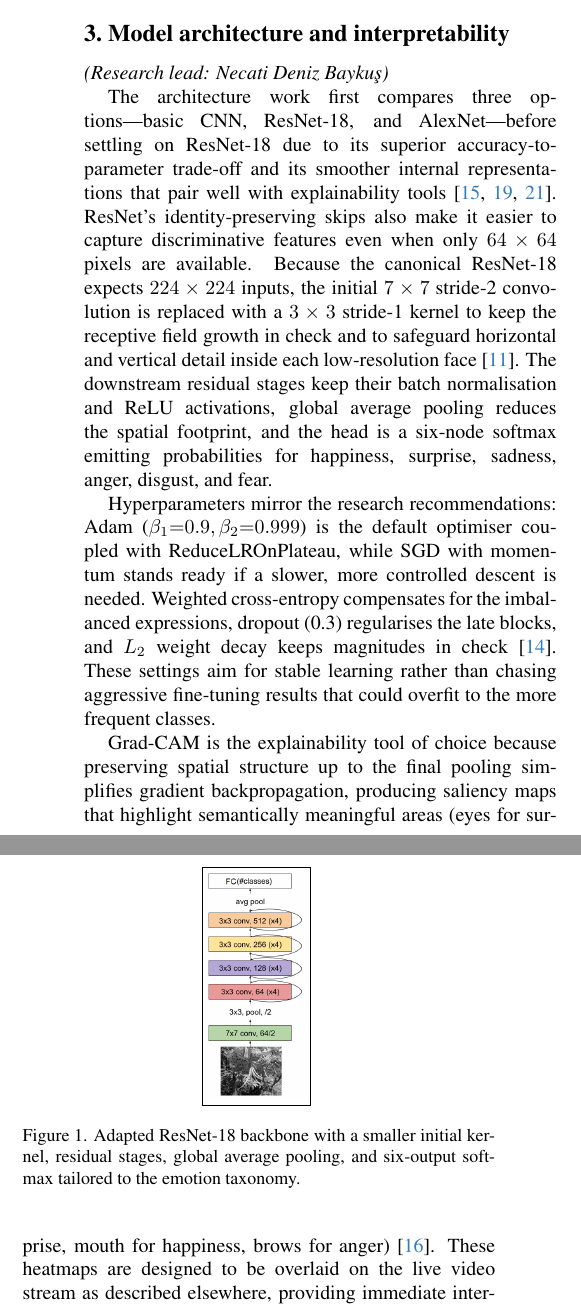
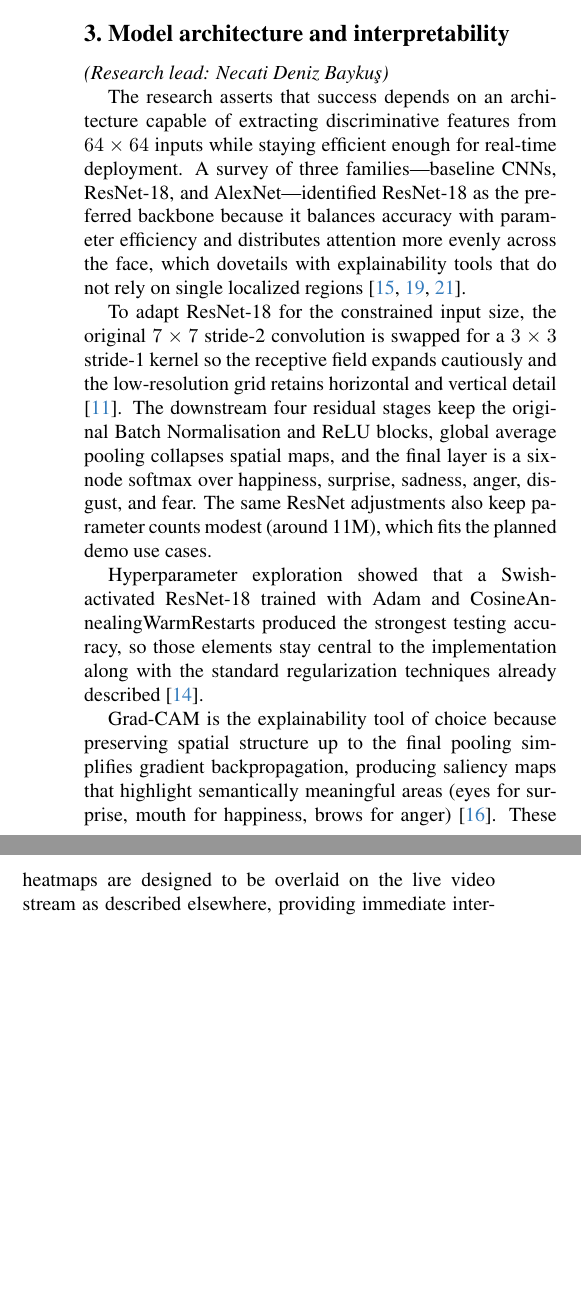
Before and after one commit to porzel-net/Emotion-Classifier, a LaTeX paper (PreliminaryReport/main.tex, which reads PreliminaryReport/sec/3_architecture.tex): two parts of the columns of page 2 of 4, joined at a grey line, cut so that both start at the same text, the shorter picture padded with empty space. Compiled offline with pdfLaTeX.

Commit message:
feat: rewrote the 3_architecture.tex paragraph

```diff
--- a/PreliminaryReport/sec/3_architecture.tex
+++ b/PreliminaryReport/sec/3_architecture.tex
@@ -1,21 +1,12 @@
 \section{Model architecture and interpretability}
 \label{sec:architecture}
 
- \noindent\textit{(Research lead: Necati Deniz Baykuş)}
+\noindent\textit{(Research lead: Necati Deniz Baykuş)}
 
-The architecture work first compares three options—basic CNN, ResNet-18, and AlexNet—before settling on ResNet-18 due to its superior accuracy-to-parameter trade-off and its smoother internal representations that pair well with explainability tools \cite{talele2024cnnresnet, zhang2024alexnetresnet, reginato2024practical}. ResNet's identity-preserving skips also make it easier to capture discriminative features even when only $64\times64$ pixels are available. Because the canonical ResNet-18 expects $224\times224$ inputs, the initial $7\times7$ stride-2 convolution is replaced with a $3\times3$ stride-1 kernel to keep the receptive field growth in check and to safeguard horizontal and vertical detail inside each low-resolution face \cite{modi2021resnet}. The downstream residual stages keep their batch normalisation and ReLU activations, global average pooling reduces the spatial footprint, and the head is a six-node softmax emitting probabilities for happiness, surprise, sadness, anger, disgust, and fear.
+The research asserts that success depends on an architecture capable of extracting discriminative features from $64\times64$ inputs while staying efficient enough for real-time deployment. A survey of three families—baseline CNNs, ResNet-18, and AlexNet—identified ResNet-18 as the preferred backbone because it balances accuracy with parameter efficiency and distributes attention more evenly across the face, which dovetails with explainability tools that do not rely on single localized regions \cite{talele2024cnnresnet, zhang2024alexnetresnet, reginato2024practical}.
 
-Hyperparameters mirror the research recommendations: Adam ($\beta_1{=}0.9, \beta_2{=}0.999$) is the default optimiser coupled with ReduceLROnPlateau, while SGD with momentum stands ready if a slower, more controlled descent is needed. Weighted cross-entropy compensates for the imbalanced expressions, dropout (0.3) regularises the late blocks, and $L_2$ weight decay keeps magnitudes in check \cite{pandeya2025resnet}. These settings aim for stable learning rather than chasing aggressive fine-tuning results that could overfit to the more frequent classes.
+To adapt ResNet-18 for the constrained input size, the original $7\times7$ stride-2 convolution is swapped for a $3\times3$ stride-1 kernel so the receptive field expands cautiously and the low-resolution grid retains horizontal and vertical detail \cite{modi2021resnet}. The downstream four residual stages keep the original Batch Normalisation and ReLU blocks, global average pooling collapses spatial maps, and the final layer is a six-node softmax over happiness, surprise, sadness, anger, disgust, and fear. The same ResNet adjustments also keep parameter counts modest (around 11M), which fits the planned demo use cases.
+
+Hyperparameter exploration showed that a Swish-activated ResNet-18 trained with Adam and CosineAnnealingWarmRestarts produced the strongest testing accuracy, so those elements stay central to the implementation along with the standard regularization techniques already described \cite{pandeya2025resnet}.
 
 Grad-CAM is the explainability tool of choice because preserving spatial structure up to the final pooling simplifies gradient backpropagation, producing saliency maps that highlight semantically meaningful areas (eyes for surprise, mouth for happiness, brows for anger) \cite{selvaraju2017gradcam}. These heatmaps are designed to be overlaid on the live video stream as described elsewhere, providing immediate interpretability.
-
-\begin{figure}[t]
-  \centering
-  {
-    \setlength{\fboxrule}{0.5pt}
-    \setlength{\fboxsep}{2pt}
-    \fbox{\includegraphics[width=0.21\linewidth]{resnet18.jpeg}}
-  }
-  \caption{Adapted ResNet-18 backbone with a smaller initial kernel, residual stages, global average pooling, and six-output softmax tailored to the emotion taxonomy.}
-  \label{fig:resnet18}
-\end{figure}
```
Also changed, not shown: PreliminaryReport/main.pdf.
